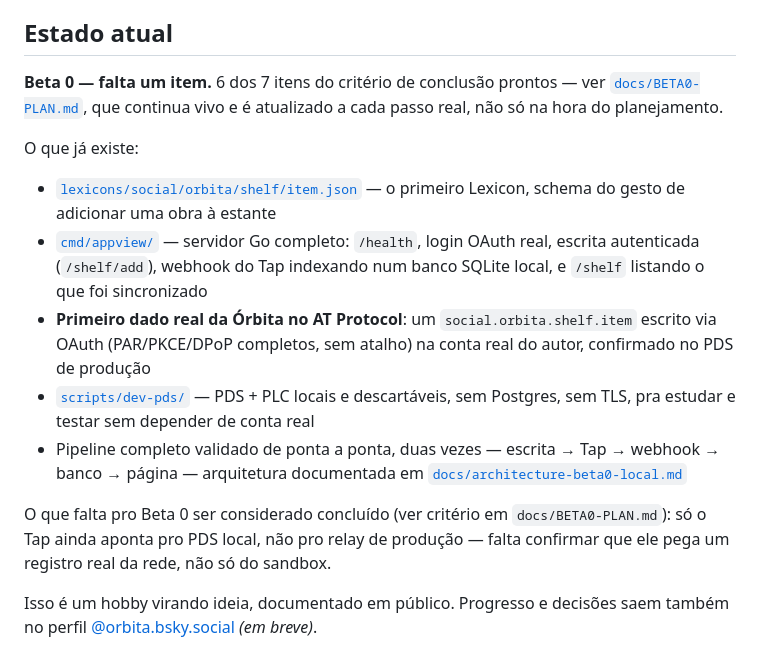
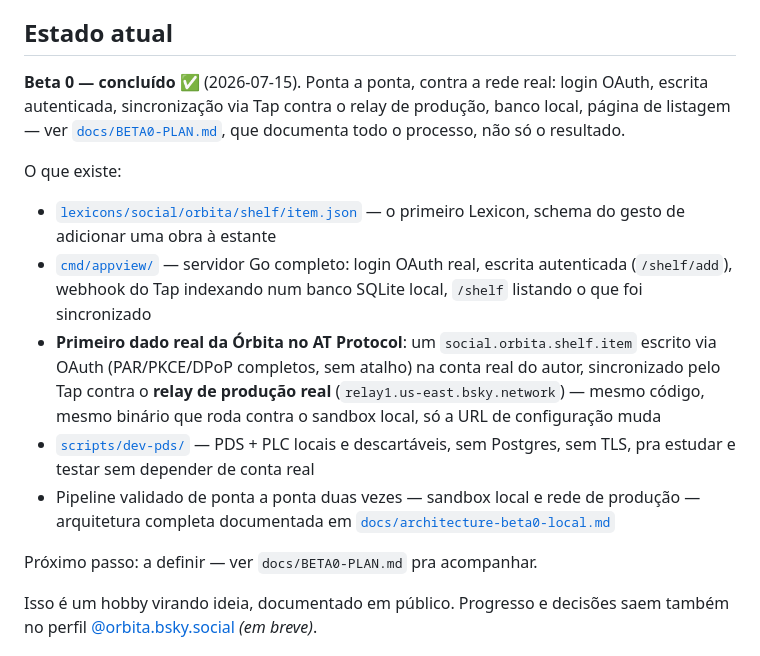
Before and after one commit to PydaVi/orbita, a Markdown page: README.md, the part around the change. Drawn GitHub-style.

```diff
--- a/README.md
+++ b/README.md
@@ -21,16 +21,16 @@ No fim, construí pra esse lab um produto que me empolgou tanto que esse aqui é
 
 ## Estado atual
 
-**Beta 0 — falta um item.** 6 dos 7 itens do critério de conclusão prontos — ver [`docs/BETA0-PLAN.md`](docs/BETA0-PLAN.md), que continua vivo e é atualizado a cada passo real, não só na hora do planejamento.
+**Beta 0 — concluído ✅** (2026-07-15). Ponta a ponta, contra a rede real: login OAuth, escrita autenticada, sincronização via Tap contra o relay de produção, banco local, página de listagem — ver [`docs/BETA0-PLAN.md`](docs/BETA0-PLAN.md), que documenta todo o processo, não só o resultado.
 
-O que já existe:
+O que existe:
 - [`lexicons/social/orbita/shelf/item.json`](lexicons/social/orbita/shelf/item.json) — o primeiro Lexicon, schema do gesto de adicionar uma obra à estante
-- [`cmd/appview/`](cmd/appview/) — servidor Go completo: `/health`, login OAuth real, escrita autenticada (`/shelf/add`), webhook do Tap indexando num banco SQLite local, e `/shelf` listando o que foi sincronizado
-- **Primeiro dado real da Órbita no AT Protocol**: um `social.orbita.shelf.item` escrito via OAuth (PAR/PKCE/DPoP completos, sem atalho) na conta real do autor, confirmado no PDS de produção
+- [`cmd/appview/`](cmd/appview/) — servidor Go completo: login OAuth real, escrita autenticada (`/shelf/add`), webhook do Tap indexando num banco SQLite local, `/shelf` listando o que foi sincronizado
+- **Primeiro dado real da Órbita no AT Protocol**: um `social.orbita.shelf.item` escrito via OAuth (PAR/PKCE/DPoP completos, sem atalho) na conta real do autor, sincronizado pelo Tap contra o **relay de produção real** (`relay1.us-east.bsky.network`) — mesmo código, mesmo binário que roda contra o sandbox local, só a URL de configuração muda
 - [`scripts/dev-pds/`](scripts/dev-pds/) — PDS + PLC locais e descartáveis, sem Postgres, sem TLS, pra estudar e testar sem depender de conta real
-- Pipeline completo validado de ponta a ponta, duas vezes — escrita → Tap → webhook → banco → página — arquitetura documentada em [`docs/architecture-beta0-local.md`](docs/architecture-beta0-local.md)
+- Pipeline validado de ponta a ponta duas vezes — sandbox local e rede de produção — arquitetura completa documentada em [`docs/architecture-beta0-local.md`](docs/architecture-beta0-local.md)
 
-O que falta pro Beta 0 ser considerado concluído (ver critério em `docs/BETA0-PLAN.md`): só o Tap ainda aponta pro PDS local, não pro relay de produção — falta confirmar que ele pega um registro real da rede, não só do sandbox.
+Próximo passo: a definir — ver `docs/BETA0-PLAN.md` pra acompanhar.
 
 Isso é um hobby virando ideia, documentado em público. Progresso e decisões saem também no perfil [@orbita.bsky.social](https://bsky.app/profile/orbita.bsky.social) *(em breve)*.
 
```
Also changed, not shown: docs/BETA0-PLAN.md (+3 -3 lines), docs/architecture-beta0-local.md (+24 -4 lines).
